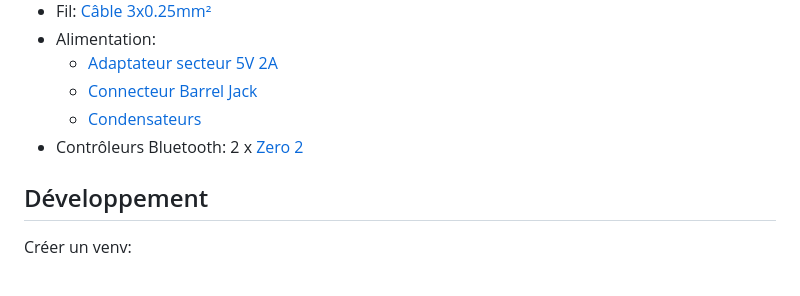
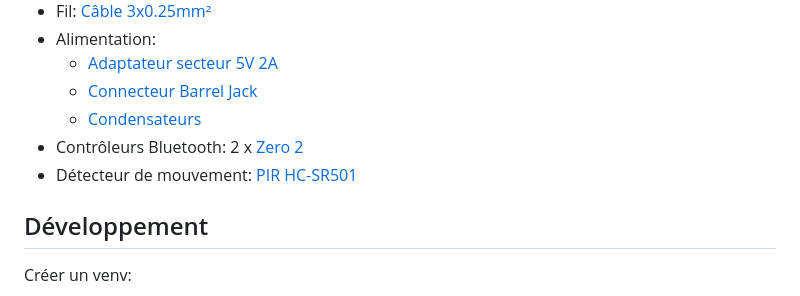
Before and after one commit to j4kim/leds-play, a Markdown page: README.md, the part around the change. Rendered like a GitHub page.

Commit message:
README: add PIR ref

```diff
--- a/README.md
+++ b/README.md
@@ -29,6 +29,7 @@ Fun with LEDs & Raspberry
   - [Connecteur Barrel Jack](https://www.bastelgarage.ch/prise-dc-femelle-barrel-jack-5-5mm-2-1mm-avec-bornes-a-vis?search=420128)
   - [Condensateurs](https://www.bastelgarage.ch/condensateur-electrolytique-1000-f-25-v?search=420416)
 - Contrôleurs Bluetooth: 2 x [Zero 2](https://www.8bitdo.com/zero2/)
+- Détecteur de mouvement: [PIR HC-SR501](https://www.bastelgarage.ch/module-de-capteur-de-mouvement-pir-hc-sr501)
 
 ## Développement
 
```
